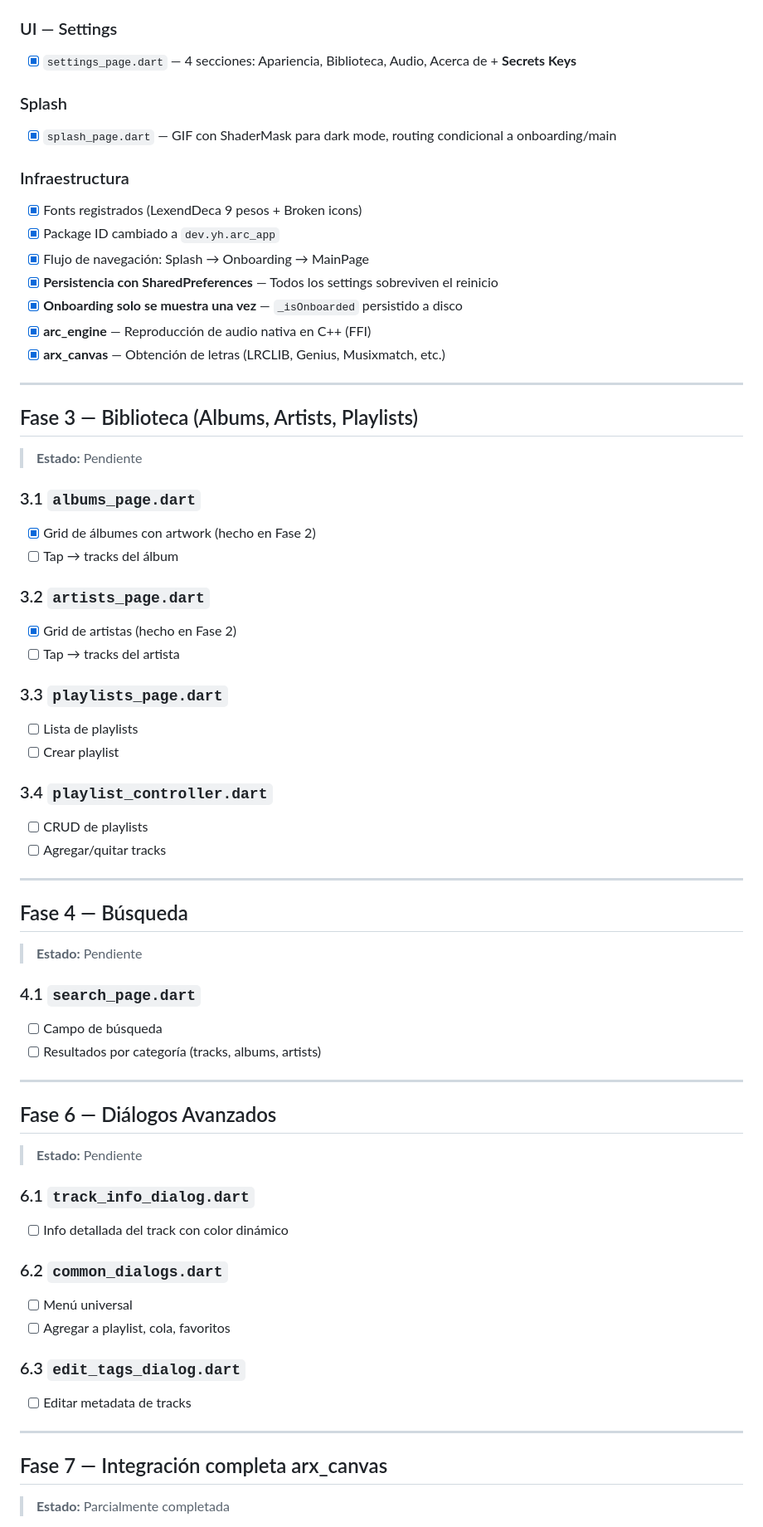
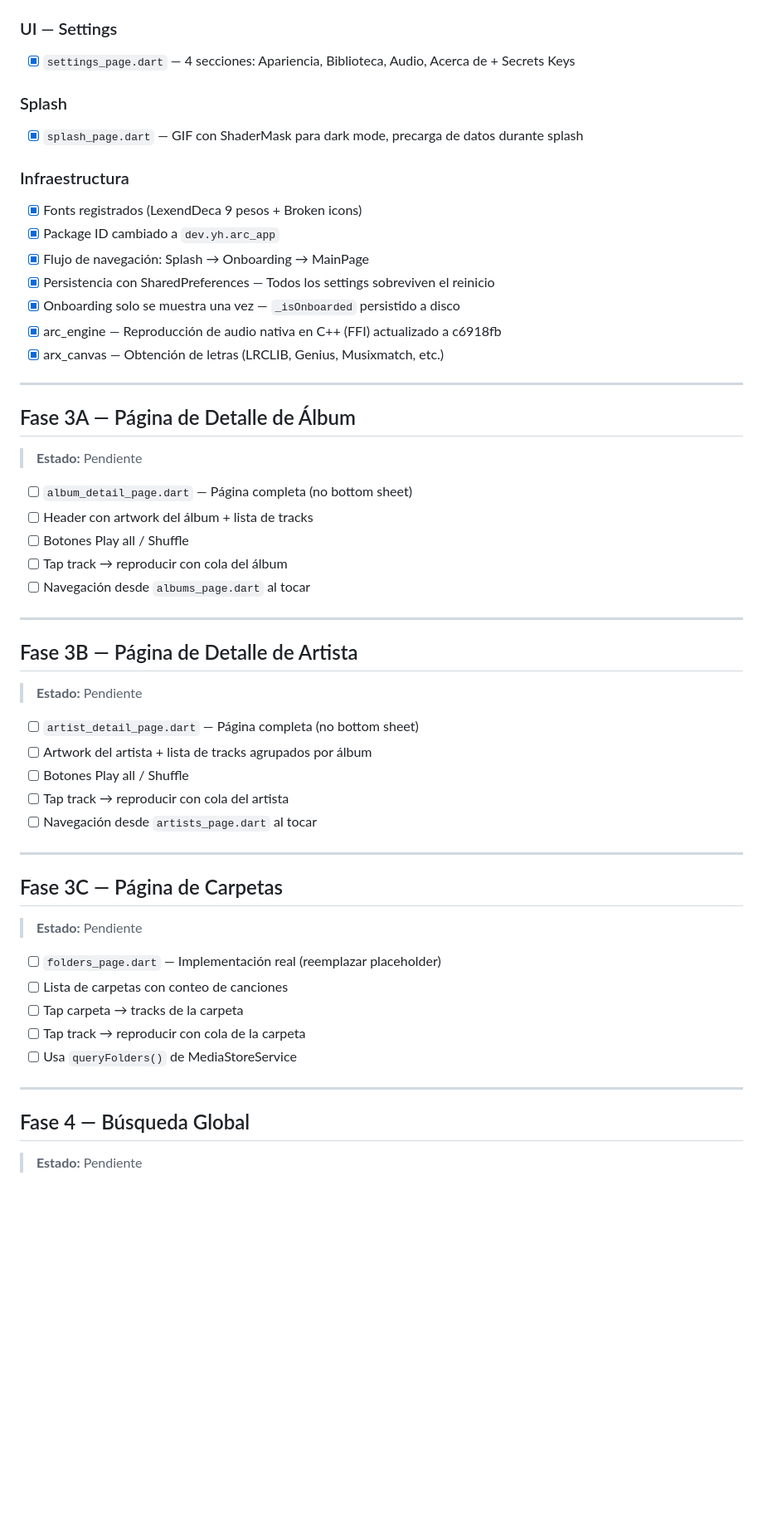
Before and after one commit to FYSPA/Arc, a Markdown page: ROADMAP.es.md, the part around one of its changes. Shown at 83% size. GitHub-like rendering; blank space fills up the shorter version.

```diff
--- a/ROADMAP.es.md
+++ b/ROADMAP.es.md
@@ -62,71 +63,59 @@
 - [x] `lyrics_view.dart` — Obtiene letras vía arx_canvas, maneja cambios de track + race conditions
 
 ### UI — Settings
-- [x] `settings_page.dart` — 4 secciones: Apariencia, Biblioteca, Audio, Acerca de + **Secrets Keys**
+- [x] `settings_page.dart` — 4 secciones: Apariencia, Biblioteca, Audio, Acerca de + Secrets Keys
 
 ### Splash
-- [x] `splash_page.dart` — GIF con ShaderMask para dark mode, routing condicional a onboarding/main
+- [x] `splash_page.dart` — GIF con ShaderMask para dark mode, precarga de datos durante splash
 
 ### Infraestructura
 - [x] Fonts registrados (LexendDeca 9 pesos + Broken icons)
 - [x] Package ID cambiado a `dev.yh.arc_app`
 - [x] Flujo de navegación: Splash → Onboarding → MainPage
-- [x] **Persistencia con SharedPreferences** — Todos los settings sobreviven el reinicio
-- [x] **Onboarding solo se muestra una vez** — `_isOnboarded` persistido a disco
-- [x] **arc_engine** — Reproducción de audio nativa en C++ (FFI)
-- [x] **arx_canvas** — Obtención de letras (LRCLIB, Genius, Musixmatch, etc.)
+- [x] Persistencia con SharedPreferences — Todos los settings sobreviven el reinicio
+- [x] Onboarding solo se muestra una vez — `_isOnboarded` persistido a disco
+- [x] arc_engine — Reproducción de audio nativa en C++ (FFI) actualizado a c6918fb
+- [x] arx_canvas — Obtención de letras (LRCLIB, Genius, Musixmatch, etc.)
 
 ---
 
-## Fase 3 — Biblioteca (Albums, Artists, Playlists)
+## Fase 3A — Página de Detalle de Álbum
 
 > **Estado:** Pendiente
 
-### 3.1 `albums_page.dart`
-- [x] Grid de álbumes con artwork (hecho en Fase 2)
-- [ ] Tap → tracks del álbum
-
-### 3.2 `artists_page.dart`
-- [x] Grid de artistas (hecho en Fase 2)
-- [ ] Tap → tracks del artista
-
-### 3.3 `playlists_page.dart`
-- [ ] Lista de playlists
-- [ ] Crear playlist
-
-### 3.4 `playlist_controller.dart`
-- [ ] CRUD de playlists
-- [ ] Agregar/quitar tracks
+- [ ] `album_detail_page.dart` — Página completa (no bottom sheet)
+- [ ] Header con artwork del álbum + lista de tracks
+- [ ] Botones Play all / Shuffle
+- [ ] Tap track → reproducir con cola del álbum
+- [ ] Navegación desde `albums_page.dart` al tocar
 
 ---
 
-## Fase 4 — Búsqueda
+## Fase 3B — Página de Detalle de Artista
 
 > **Estado:** Pendiente
 
-### 4.1 `search_page.dart`
-- [ ] Campo de búsqueda
-- [ ] Resultados por categoría (tracks, albums, artists)
+- [ ] `artist_detail_page.dart` — Página completa (no bottom sheet)
+- [ ] Artwork del artista + lista de tracks agrupados por álbum
+- [ ] Botones Play all / Shuffle
+- [ ] Tap track → reproducir con cola del artista
+- [ ] Navegación desde `artists_page.dart` al tocar
 
 ---
 
-## Fase 6 — Diálogos Avanzados
+## Fase 3C — Página de Carpetas
 
 > **Estado:** Pendiente
 
-### 6.1 `track_info_dialog.dart`
-- [ ] Info detallada del track con color dinámico
-
-### 6.2 `common_dialogs.dart`
-- [ ] Menú universal
-- [ ] Agregar a playlist, cola, favoritos
-
-### 6.3 `edit_tags_dialog.dart`
-- [ ] Editar metadata de tracks
+- [ ] `folders_page.dart` — Implementación real (reemplazar placeholder)
+- [ ] Lista de carpetas con conteo de canciones
+- [ ] Tap carpeta → tracks de la carpeta
+- [ ] Tap track → reproducir con cola de la carpeta
+- [ ] Usa `queryFolders()` de MediaStoreService
 
 ---
 
-## Fase 7 — Integración completa arx_canvas
+## Fase 4 — Búsqueda Global
 
-> **Estado:** Parcialmente completada
+> **Estado:** Pendiente
 
```
Also changed, not shown: other parts of ROADMAP.es.md (+90 -37 lines), ROADMAP.md (+116 -75 lines).
